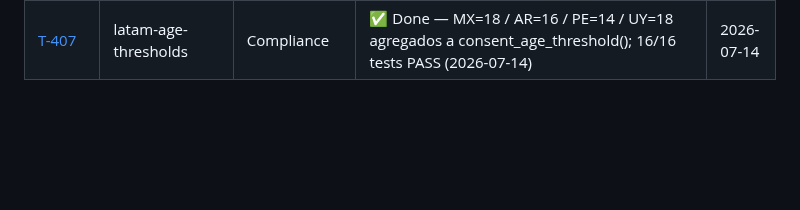
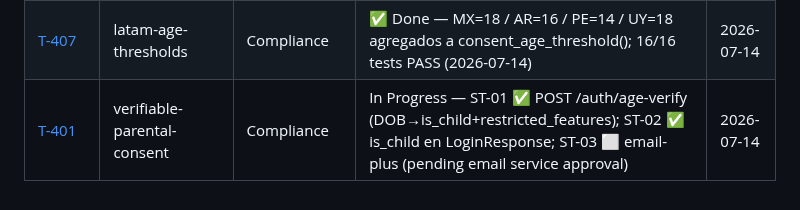
Before and after one commit to juanmosqueda-ingeniouscruciblestudios/motamaze_backend, a Markdown page: changelogs/README.md, the part around the change. GitHub-like rendering; blank space fills up the shorter version.

Commit message:
docs(T-401): changelog ST-01+ST-02 — age-verify + is_child in LoginResponse
Co-Authored-By: Claude Sonnet 4.6 <noreply@anthropic.com>

```diff
--- a/changelogs/README.md
+++ b/changelogs/README.md
@@ -28,3 +28,4 @@
 | [T-443](T-443-leaderboard-backend.md) | leaderboard-backend | Game Services | ✅ Done — POST /leaderboard/score (App Check + BQ anomaly) + GET /leaderboard (CDN 5-min) + Firestore leaderboards/{season}/scores/{uid} (2026-07-14) | 2026-07-14 |
 | [T-254](T-254-refund-notifications.md) | refund-notifications | Payments | ✅ Done — ST-01 ✅ código completo; ST-02 ✅ GCP infra completa (topic + IAM + push subscription); ST-03 → T-607 (Play Console RTDN config, pending publicación) | 2026-07-14 |
 | [T-407](T-407-latam-age-thresholds.md) | latam-age-thresholds | Compliance | ✅ Done — MX=18 / AR=16 / PE=14 / UY=18 agregados a consent_age_threshold(); 16/16 tests PASS (2026-07-14) | 2026-07-14 |
+| [T-401](T-401-verifiable-parental-consent.md) | verifiable-parental-consent | Compliance | In Progress — ST-01 ✅ POST /auth/age-verify (DOB→is_child+restricted_features); ST-02 ✅ is_child en LoginResponse; ST-03 ⬜ email-plus (pending email service approval) | 2026-07-14 |
```
Also changed, not shown: changelogs/T-401-verifiable-parental-consent.md (added, +159 -0 lines).
